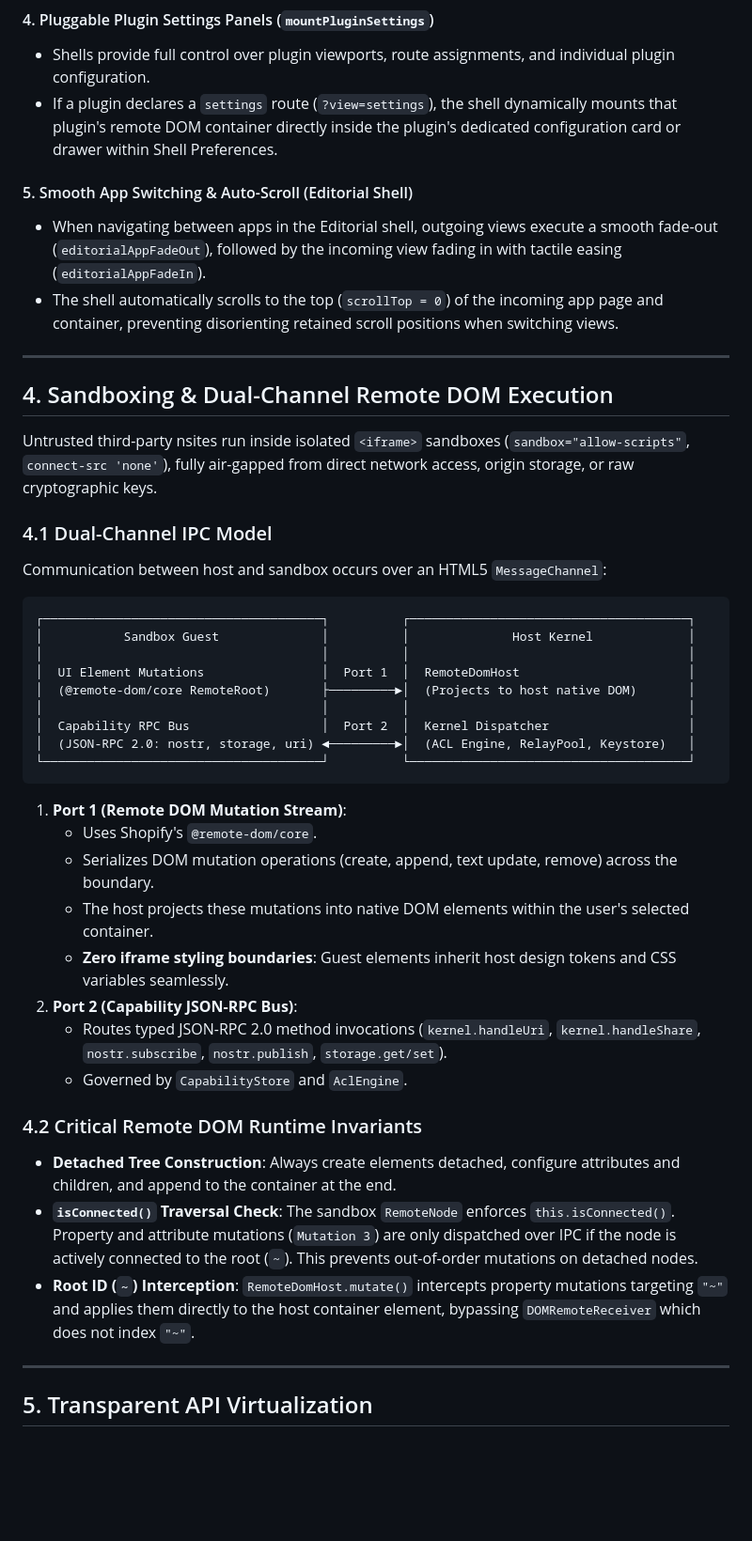
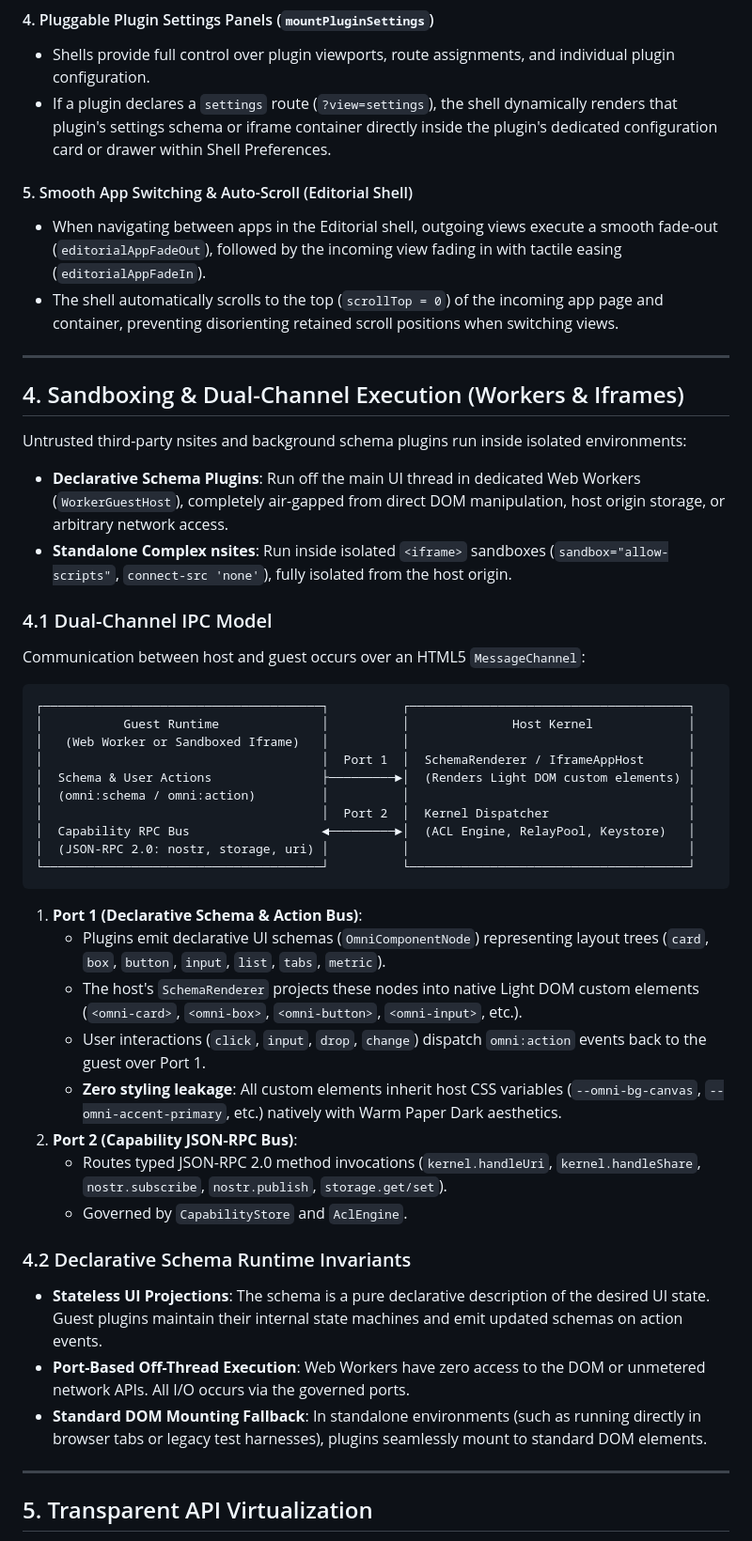
Before and after one commit to spiral-nights/omni, a Markdown page: docs/01-architecture.md, the part around one of its changes. Shown at 94% size. Rendered like a GitHub page; blank space fills up the shorter version.

````diff
--- a/docs/01-architecture.md
+++ b/docs/01-architecture.md
@@ -295,7 +296,7 @@ All existing plugins (`@omni/plugin-feed`, `@omni/plugin-relays`, `@omni/plugin-
 
 #### 4. Pluggable Plugin Settings Panels (`mountPluginSettings`)
 - Shells provide full control over plugin viewports, route assignments, and individual plugin configuration.
-- If a plugin declares a `settings` route (`?view=settings`), the shell dynamically mounts that plugin's remote DOM container directly inside the plugin's dedicated configuration card or drawer within Shell Preferences.
+- If a plugin declares a `settings` route (`?view=settings`), the shell dynamically renders that plugin's settings schema or iframe container directly inside the plugin's dedicated configuration card or drawer within Shell Preferences.
 
 #### 5. Smooth App Switching & Auto-Scroll (Editorial Shell)
 - When navigating between apps in the Editorial shell, outgoing views execute a smooth fade-out (`editorialAppFadeOut`), followed by the incoming view fading in with tactile easing (`editorialAppFadeIn`).
@@ -303,38 +304,41 @@ All existing plugins (`@omni/plugin-feed`, `@omni/plugin-relays`, `@omni/plugin-
 
 ---
 
-## 4. Sandboxing & Dual-Channel Remote DOM Execution
+## 4. Sandboxing & Dual-Channel Execution (Workers & Iframes)
 
-Untrusted third-party nsites run inside isolated `<iframe>` sandboxes (`sandbox="allow-scripts"`, `connect-src 'none'`), fully air-gapped from direct network access, origin storage, or raw cryptographic keys.
+Untrusted third-party nsites and background schema plugins run inside isolated environments:
+- **Declarative Schema Plugins**: Run off the main UI thread in dedicated Web Workers (`WorkerGuestHost`), completely air-gapped from direct DOM manipulation, host origin storage, or arbitrary network access.
+- **Standalone Complex nsites**: Run inside isolated `<iframe>` sandboxes (`sandbox="allow-scripts"`, `connect-src 'none'`), fully isolated from the host origin.
 
 ### 4.1 Dual-Channel IPC Model
-Communication between host and sandbox occurs over an HTML5 `MessageChannel`:
+Communication between host and guest occurs over an HTML5 `MessageChannel`:
 
 ```
 ┌──────────────────────────────────────┐          ┌──────────────────────────────────────┐
-│           Sandbox Guest              │          │              Host Kernel             │
-│                                      │          │                                      │
-│  UI Element Mutations                │  Port 1  │  RemoteDomHost                       │
-│  (@remote-dom/core RemoteRoot)       ├─────────►│  (Projects to host native DOM)       │
-│                                      │          │                                      │
-│  Capability RPC Bus                  │  Port 2  │  Kernel Dispatcher                   │
-│  (JSON-RPC 2.0: nostr, storage, uri) ◄─────────►│  (ACL Engine, RelayPool, Keystore)   │
+│           Guest Runtime              │          │              Host Kernel             │
+│   (Web Worker or Sandboxed Iframe)   │          │                                      │
+│                                      │  Port 1  │  SchemaRenderer / IframeAppHost      │
+│  Schema & User Actions               ├─────────►│  (Renders Light DOM custom elements) │
+│  (omni:schema / omni:action)         │          │                                      │
+│                                      │  Port 2  │  Kernel Dispatcher                   │
+│  Capability RPC Bus                  ◄─────────►│  (ACL Engine, RelayPool, Keystore)   │
+│  (JSON-RPC 2.0: nostr, storage, uri) │          │                                      │
 └──────────────────────────────────────┘          └──────────────────────────────────────┘
 ```
 
-1. **Port 1 (Remote DOM Mutation Stream)**:
-   - Uses Shopify's `@remote-dom/core`.
-   - Serializes DOM mutation operations (create, append, text update, remove) across the boundary.
-   - The host projects these mutations into native DOM elements within the user's selected container.
-   - **Zero iframe styling boundaries**: Guest elements inherit host design tokens and CSS variables seamlessly.
+1. **Port 1 (Declarative Schema & Action Bus)**:
+   - Plugins emit declarative UI schemas (`OmniComponentNode`) representing layout trees (`card`, `box`, `button`, `input`, `list`, `tabs`, `metric`).
+   - The host's `SchemaRenderer` projects these nodes into native Light DOM custom elements (`<omni-card>`, `<omni-box>`, `<omni-button>`, `<omni-input>`, etc.).
+   - User interactions (`click`, `input`, `drop`, `change`) dispatch `omni:action` events back to the guest over Port 1.
+   - **Zero styling leakage**: All custom elements inherit host CSS variables (`--omni-bg-canvas`, `--omni-accent-primary`, etc.) natively with Warm Paper Dark aesthetics.
 2. **Port 2 (Capability JSON-RPC Bus)**:
    - Routes typed JSON-RPC 2.0 method invocations (`kernel.handleUri`, `kernel.handleShare`, `nostr.subscribe`, `nostr.publish`, `storage.get/set`).
    - Governed by `CapabilityStore` and `AclEngine`.
 
-### 4.2 Critical Remote DOM Runtime Invariants
-- **Detached Tree Construction**: Always create elements detached, configure attributes and children, and append to the container at the end.
-- **`isConnected()` Traversal Check**: The sandbox `RemoteNode` enforces `this.isConnected()`. Property and attribute mutations (`Mutation 3`) are only dispatched over IPC if the node is actively connected to the root (`~`). This prevents out-of-order mutations on detached nodes.
-- **Root ID (`~`) Interception**: `RemoteDomHost.mutate()` intercepts property mutations targeting `"~"` and applies them directly to the host container element, bypassing `DOMRemoteReceiver` which does not index `"~"`.
+### 4.2 Declarative Schema Runtime Invariants
+- **Stateless UI Projections**: The schema is a pure declarative description of the desired UI state. Guest plugins maintain their internal state machines and emit updated schemas on action events.
+- **Port-Based Off-Thread Execution**: Web Workers have zero access to the DOM or unmetered network APIs. All I/O occurs via the governed ports.
+- **Standard DOM Mounting Fallback**: In standalone environments (such as running directly in browser tabs or legacy test harnesses), plugins seamlessly mount to standard DOM elements.
 
 ---
 
````
Also changed, not shown: other parts of docs/01-architecture.md (+8 -6 lines), README.md (+3 -3 lines).
